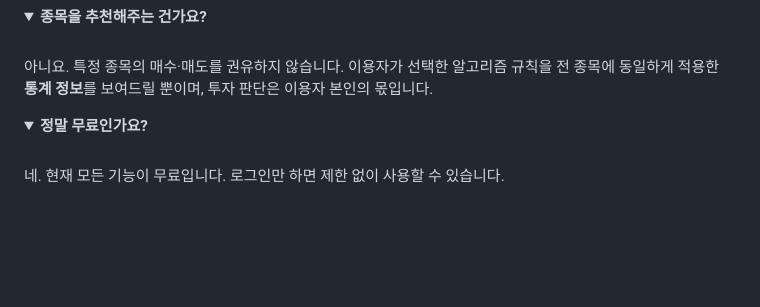
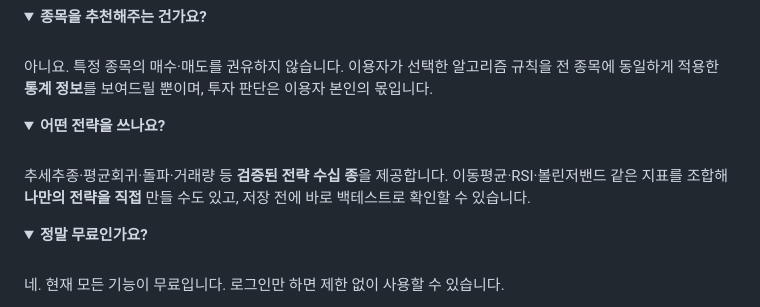
Before and after one commit to Leon-real/signalstock-legal, a Markdown page: README.md, the part around the change printed below. GitHub-like rendering; folded sections open; blank space fills up the shorter version.

```diff
--- a/README.md
+++ b/README.md
@@ -41,6 +55,15 @@
 <br>
 
 아니요. 특정 종목의 매수·매도를 권유하지 않습니다. 이용자가 선택한 알고리즘 규칙을 전 종목에 동일하게 적용한 **통계 정보**를 보여드릴 뿐이며, 투자 판단은 이용자 본인의 몫입니다.
+
+</details>
+
+<details>
+<summary><b>어떤 전략을 쓰나요?</b></summary>
+
+<br>
+
+추세추종·평균회귀·돌파·거래량 등 **검증된 전략 수십 종**을 제공합니다. 이동평균·RSI·볼린저밴드 같은 지표를 조합해 **나만의 전략을 직접** 만들 수도 있고, 저장 전에 바로 백테스트로 확인할 수 있습니다.
 
 </details>
 
```
Also changed, not shown: other parts of README.md (+14 -0 lines), assets/anatomy.png (added), assets/howitworks.png (added), 3 other files.
